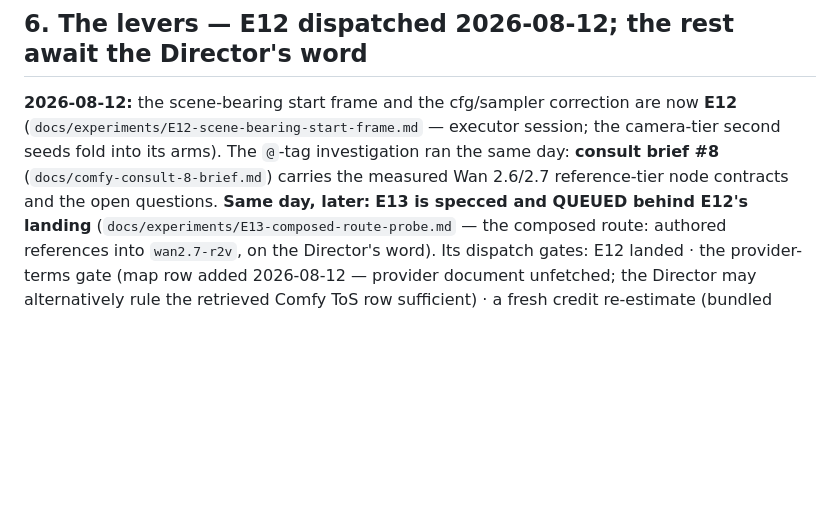
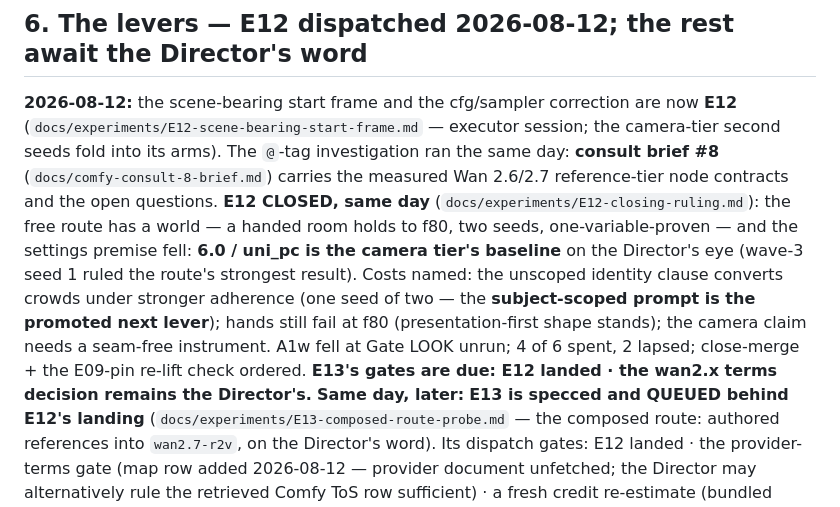
Before and after one commit to mcp-tool-shop-org/armature, a Markdown page: HANDOFF.md, the part around the change. GitHub-like rendering; blank space fills up the shorter version.

```diff
--- a/HANDOFF.md
+++ b/HANDOFF.md
@@ -84,6 +84,16 @@ MediaPipe Apache at all three layers) · the payload/fetch/measure tooling per e
 camera-tier second seeds fold into its arms). The `@`-tag investigation ran the same
 day: **consult brief #8** (`docs/comfy-consult-8-brief.md`) carries the measured Wan
 2.6/2.7 reference-tier node contracts and the open questions.
+**E12 CLOSED, same day** (`docs/experiments/E12-closing-ruling.md`): the free route
+has a world — a handed room holds to f80, two seeds, one-variable-proven — and the
+settings premise fell: **6.0 / uni_pc is the camera tier's baseline** on the
+Director's eye (wave-3 seed 1 ruled the route's strongest result). Costs named: the
+unscoped identity clause converts crowds under stronger adherence (one seed of two —
+the **subject-scoped prompt is the promoted next lever**); hands still fail at f80
+(presentation-first shape stands); the camera claim needs a seam-free instrument.
+A1w fell at Gate LOOK unrun; 4 of 6 spent, 2 lapsed; close-merge + the E09-pin
+re-lift check ordered. **E13's gates are due: E12 landed · the wan2.x terms decision
+remains the Director's.**
 **Same day, later:** **E13 is specced and QUEUED behind E12's landing**
 (`docs/experiments/E13-composed-route-probe.md` — the composed route: authored
 references into `wan2.7-r2v`, on the Director's word). Its dispatch gates: E12 landed ·
```
Also changed, not shown: docs/experiments/E12-closing-ruling.md (added, +88 -0 lines).
